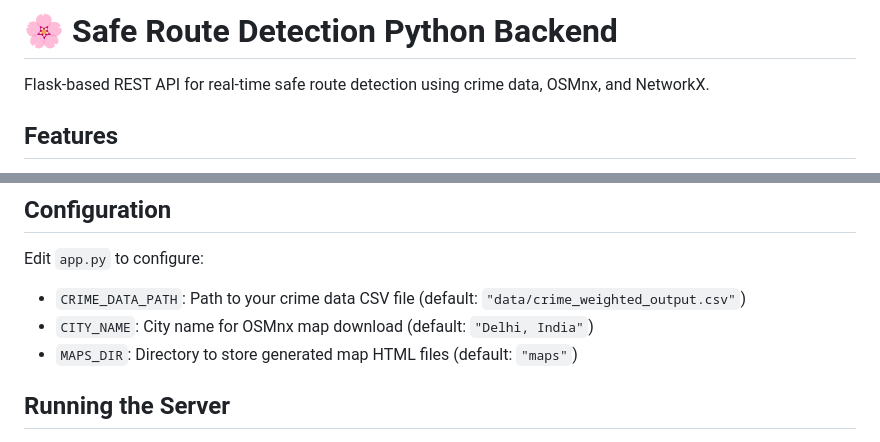
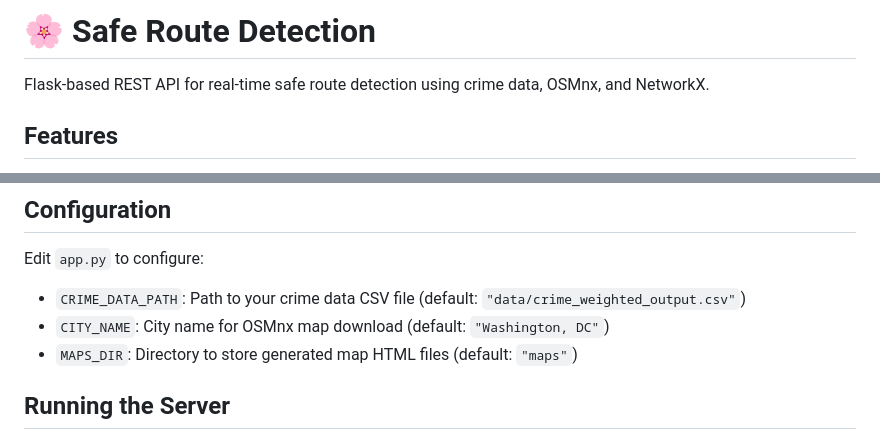
Before and after one commit to akshita2580/btp, a Markdown page: python-backend/README.md, 2 parts joined by grey strips. Rendered like a GitHub page.

```diff
--- a/python-backend/README.md
+++ b/python-backend/README.md
@@ -1,4 +1,4 @@
-# 🌸 Safe Route Detection Python Backend
+# 🌸 Safe Route Detection
 
 Flask-based REST API for real-time safe route detection using crime data, OSMnx, and NetworkX.
 
@@ -55,7 +55,7 @@ Flask-based REST API for real-time safe route detection using crime data, OSMnx,
 Edit `app.py` to configure:
 
 - `CRIME_DATA_PATH`: Path to your crime data CSV file (default: `"data/crime_weighted_output.csv"`)
-- `CITY_NAME`: City name for OSMnx map download (default: `"Delhi, India"`)
+- `CITY_NAME`: City name for OSMnx map download (default: `"Washington, DC"`)
 - `MAPS_DIR`: Directory to store generated map HTML files (default: `"maps"`)
 
 ## Running the Server
```
Also changed, not shown: other parts of python-backend/README.md (+7 -11 lines).
